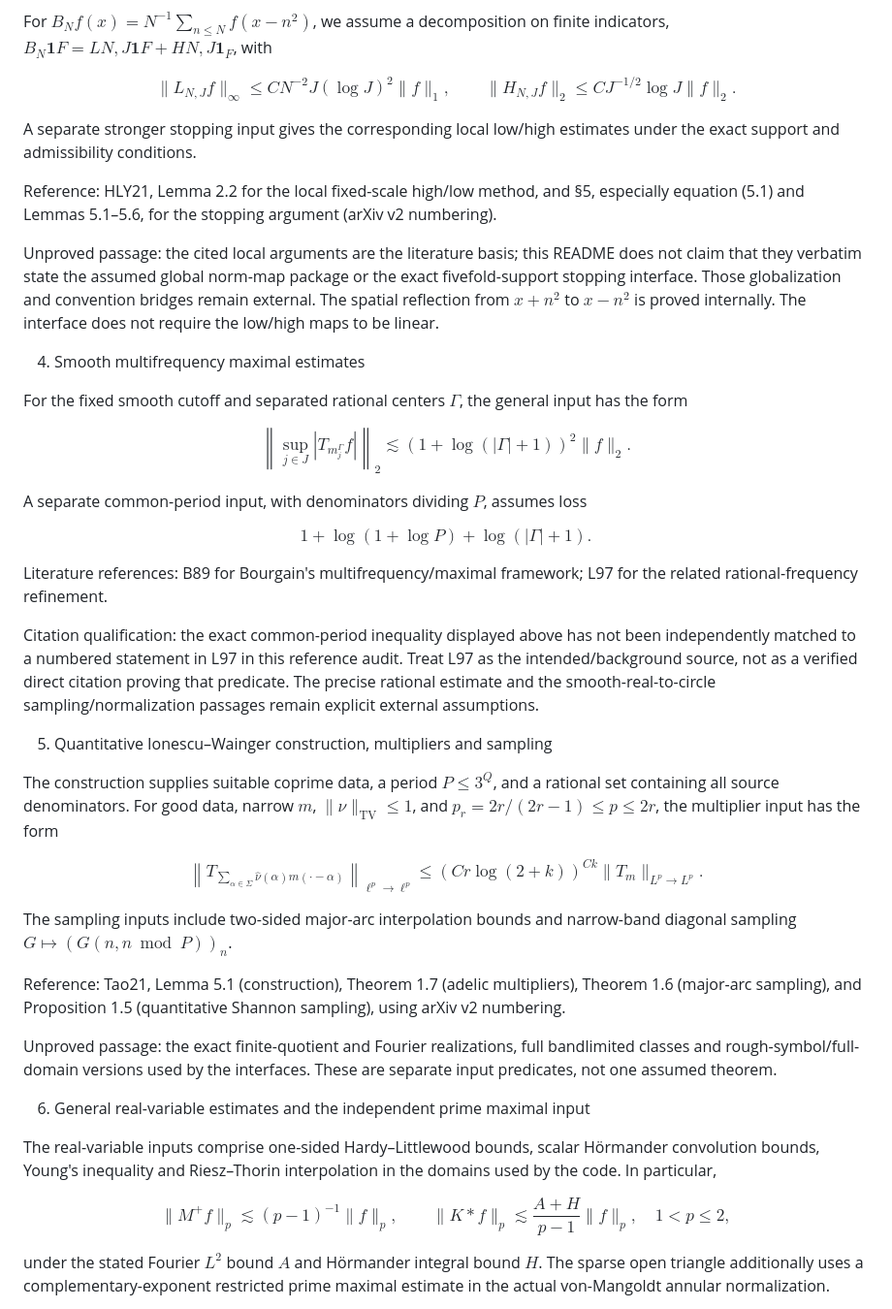
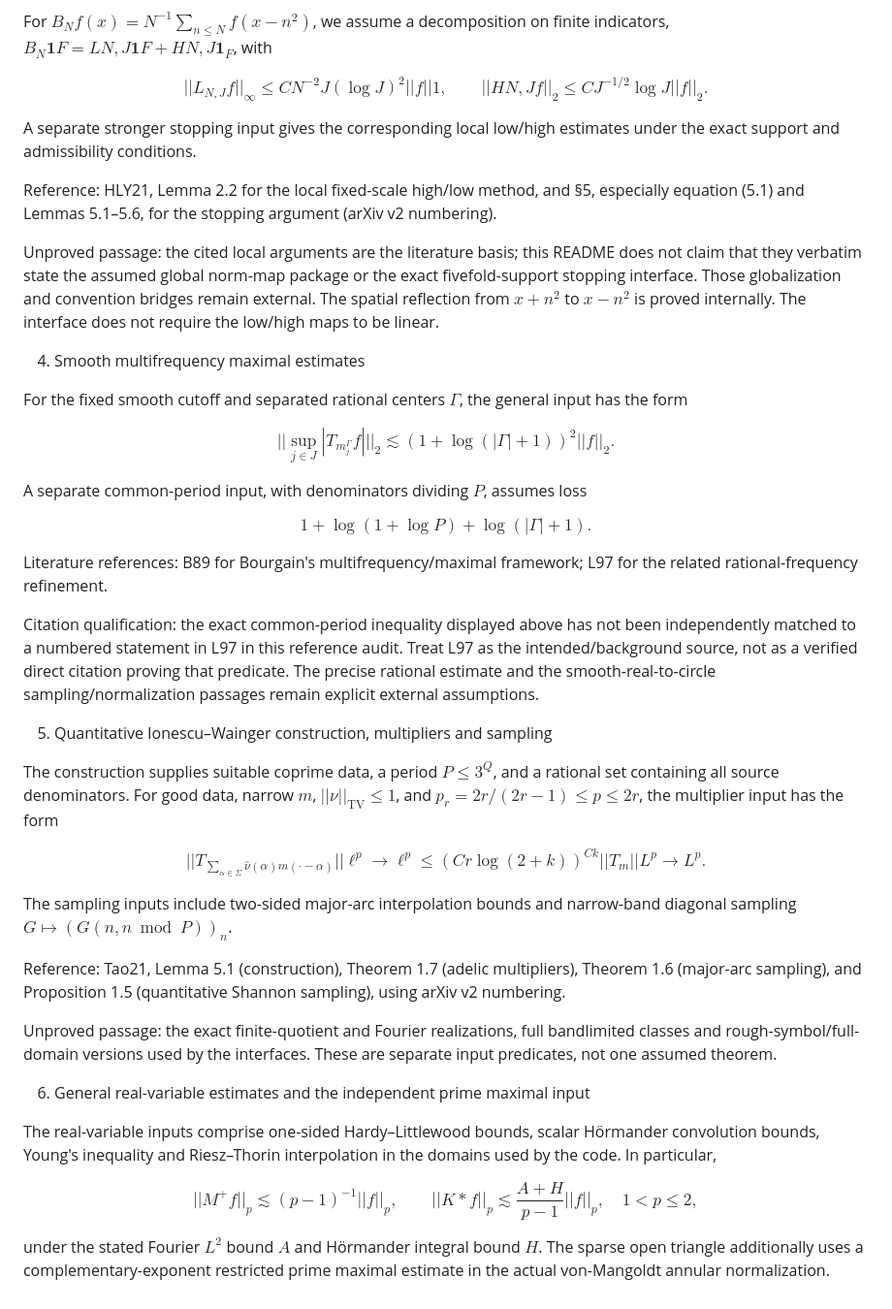
Before and after one commit to HamedMousaviMath/lean4-paper-On-Distribution-of-Prime-Squares-formalization, a Markdown page: README.md, the part around the change. Shown at 97% size. Drawn GitHub-style.

Commit message:
Fix formatting issues in mathematical expressions

```diff
--- a/README.md
+++ b/README.md
@@ -68,9 +68,9 @@ Unproved passage: the precise annular/von-Mangoldt normalization and fixed unifo
 For $B_Nf(x)=N^{-1}\sum_{n\le N}f(x-n^2)$, we assume a decomposition on finite indicators, $B_N\mathbf{1}F=L{N,J}\mathbf{1}F+H{N,J}\mathbf{1}_F$, with
 
 $$
-\lVert L_{N,J}f\rVert_\infty\le C N^{-2}J(\log J)^2\lVert f\rVert_1,
+||L_{N,J}f||_\infty\le C N^{-2}J(\log J)^2||f||1,
 \qquad
-\lVert H_{N,J}f\rVert_2\le C J^{-1/2}\log J \lVert f\rVert_2.
+||H{N,J}f||_2\le C J^{-1/2}\log J ||f||_2.
 $$
 
 A separate stronger stopping input gives the corresponding local low/high estimates under the exact support and admissibility conditions.
@@ -84,8 +84,8 @@ Unproved passage: the cited local arguments are the literature basis; this READM
 For the fixed smooth cutoff and separated rational centers $\Gamma$, the general input has the form
 
 $$
-\left\lVert\sup_{j\in J}|T_{m_j^\Gamma}f|\right\rVert_2
-\lesssim (1+\log(|\Gamma|+1))^2\lVert f\rVert_2.
+||\sup_{j\in J}|T_{m_j^\Gamma}f|||_2
+\lesssim (1+\log(|\Gamma|+1))^2||f||_2.
 $$
 
 A separate common-period input, with denominators dividing $P$, assumes loss
@@ -100,11 +100,11 @@ Citation qualification: the exact common-period inequality displayed above has n
 
 5. Quantitative Ionescu–Wainger construction, multipliers and sampling
 
-The construction supplies suitable coprime data, a period $P\le3^Q$, and a rational set containing all source denominators. For good data, narrow $m$, $\lVert\nu\rVert_{\mathrm{TV}}\le1$, and $p_r=2r/(2r-1)\le p\le2r$, the multiplier input has the form
+The construction supplies suitable coprime data, a period $P\le3^Q$, and a rational set containing all source denominators. For good data, narrow $m$, $||\nu||_{\mathrm{TV}}\le1$, and $p_r=2r/(2r-1)\le p\le2r$, the multiplier input has the form
 
 $$
-\left\lVert T_{\sum_{\alpha\in\Sigma}\widehat\nu(\alpha)m(\cdot-\alpha)}\right\rVert_{\ell^p\to\ell^p}
-\le (Cr\log(2+k))^{Ck}\lVert T_m\rVert_{L^p\to L^p}.
+||T_{\sum_{\alpha\in\Sigma}\widehat\nu(\alpha)m(\cdot-\alpha)}||{\ell^p\to\ell^p}
+\le (Cr\log(2+k))^{Ck}||T_m||{L^p\to L^p}.
 $$
 
 The sampling inputs include two-sided major-arc interpolation bounds and narrow-band diagonal sampling $G\mapsto(G(n,n\bmod P))_n$.
@@ -118,9 +118,9 @@ Unproved passage: the exact finite-quotient and Fourier realizations, full bandl
 The real-variable inputs comprise one-sided Hardy–Littlewood bounds, scalar Hörmander convolution bounds, Young's inequality and Riesz–Thorin interpolation in the domains used by the code. In particular,
 
 $$
-\lVert M^+f\rVert_p\lesssim(p-1)^{-1}\lVert f\rVert_p,
+||M^+f||_p\lesssim(p-1)^{-1}||f||_p,
 \qquad
-\lVert K*f\rVert_p\lesssim\frac{A+H}{p-1}\lVert f\rVert_p,
+||K*f||_p\lesssim\frac{A+H}{p-1}||f||_p,
 \quad 1<p\le2,
 $$
 
```
